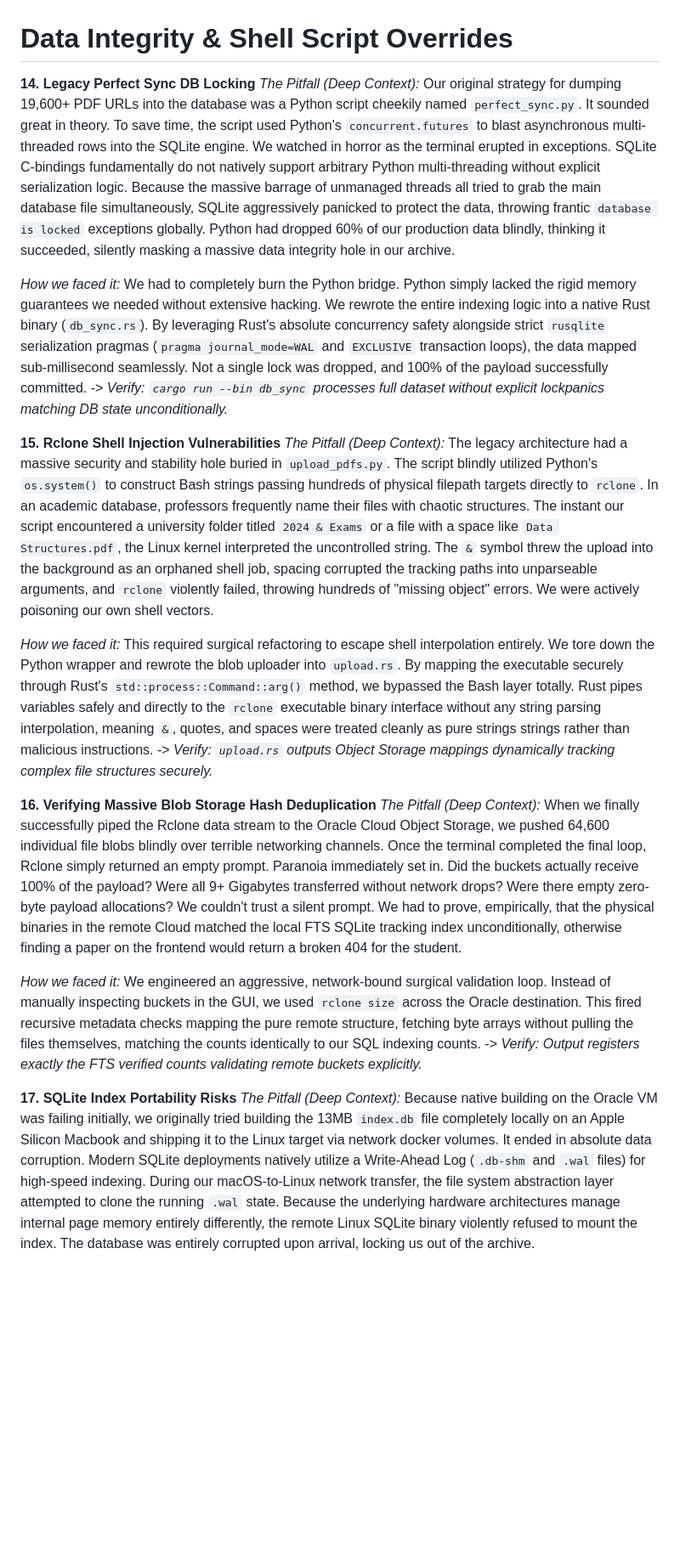
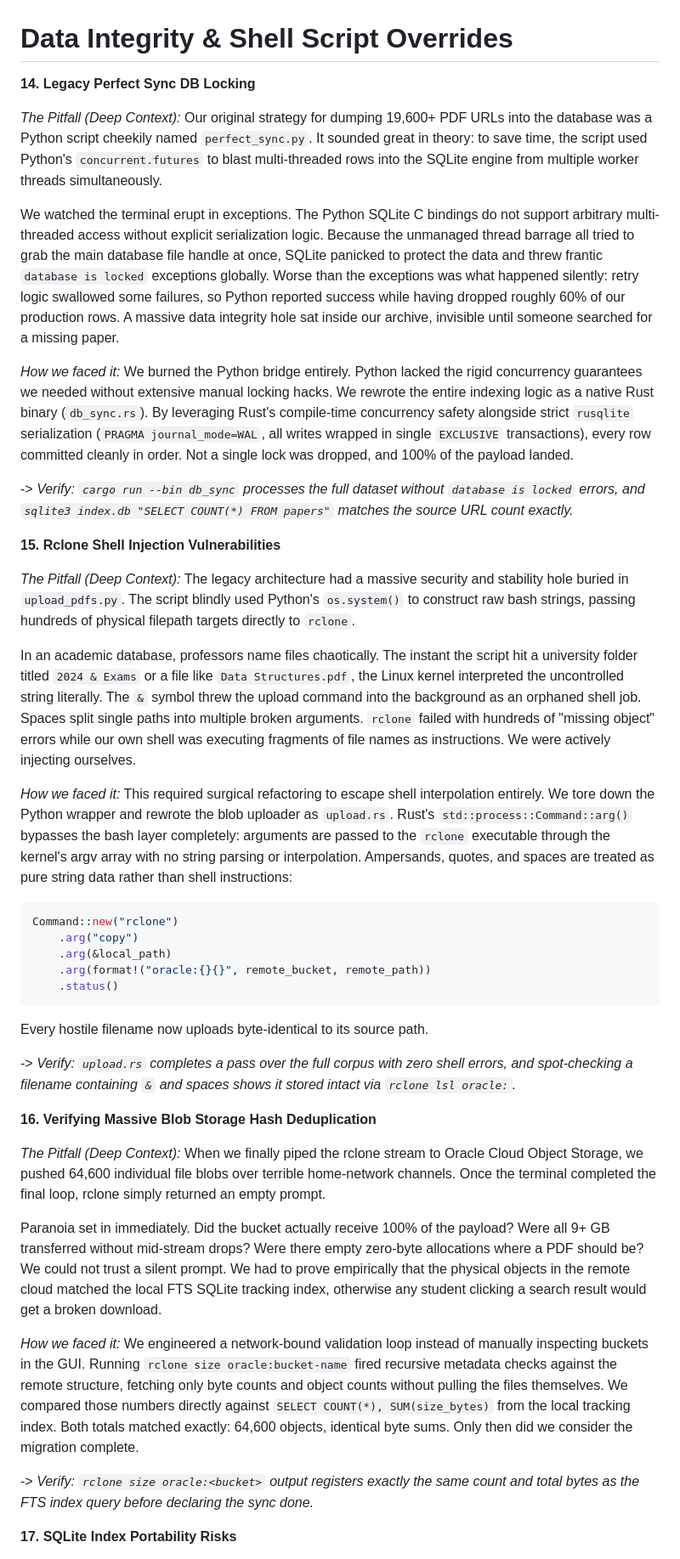
Before and after one commit to Anurup-R-Krishnan/amrita-dl, a Markdown page: docs/scenarios/03_data_integrity_and_sync.md, the part around one of its changes. Shown at 85% size. Drawn GitHub-style; blank space fills up the shorter version.

Commit message:
docs: story rewrite of scenario file 03 (data integrity and sync)

````diff
--- a/docs/scenarios/03_data_integrity_and_sync.md
+++ b/docs/scenarios/03_data_integrity_and_sync.md
@@ -1,30 +1,51 @@
 # Data Integrity & Shell Script Overrides
 
 **14. Legacy Perfect Sync DB Locking**
-*The Pitfall (Deep Context):* Our original strategy for dumping 19,600+ PDF URLs into the database was a Python script cheekily named `perfect_sync.py`. It sounded great in theory. To save time, the script used Python's `concurrent.futures` to blast asynchronous multi-threaded rows into the SQLite engine.
-We watched in horror as the terminal erupted in exceptions. SQLite C-bindings fundamentally do not natively support arbitrary Python multi-threading without explicit serialization logic. Because the massive barrage of unmanaged threads all tried to grab the main database file simultaneously, SQLite aggressively panicked to protect the data, throwing frantic `database is locked` exceptions globally. Python had dropped 60% of our production data blindly, thinking it succeeded, silently masking a massive data integrity hole in our archive.
 
-*How we faced it:* We had to completely burn the Python bridge. Python simply lacked the rigid memory guarantees we needed without extensive hacking. We rewrote the entire indexing logic into a native Rust binary (`db_sync.rs`). By leveraging Rust's absolute concurrency safety alongside strict `rusqlite` serialization pragmas (`pragma journal_mode=WAL` and `EXCLUSIVE` transaction loops), the data mapped sub-millisecond seamlessly. Not a single lock was dropped, and 100% of the payload successfully committed.
--> *Verify: `cargo run --bin db_sync` processes full dataset without explicit lockpanics matching DB state unconditionally.*
+*The Pitfall (Deep Context):*
+Our original strategy for dumping 19,600+ PDF URLs into the database was a Python script cheekily named `perfect_sync.py`. It sounded great in theory: to save time, the script used Python's `concurrent.futures` to blast multi-threaded rows into the SQLite engine from multiple worker threads simultaneously.
+
+We watched the terminal erupt in exceptions. The Python SQLite C bindings do not support arbitrary multi-threaded access without explicit serialization logic. Because the unmanaged thread barrage all tried to grab the main database file handle at once, SQLite panicked to protect the data and threw frantic `database is locked` exceptions globally. Worse than the exceptions was what happened silently: retry logic swallowed some failures, so Python reported success while having dropped roughly 60% of our production rows. A massive data integrity hole sat inside our archive, invisible until someone searched for a missing paper.
+
+*How we faced it:*
+We burned the Python bridge entirely. Python lacked the rigid concurrency guarantees we needed without extensive manual locking hacks. We rewrote the entire indexing logic as a native Rust binary (`db_sync.rs`). By leveraging Rust's compile-time concurrency safety alongside strict `rusqlite` serialization (`PRAGMA journal_mode=WAL`, all writes wrapped in single `EXCLUSIVE` transactions), every row committed cleanly in order. Not a single lock was dropped, and 100% of the payload landed.
+
+-> *Verify: `cargo run --bin db_sync` processes the full dataset without `database is locked` errors, and `sqlite3 index.db "SELECT COUNT(*) FROM papers"` matches the source URL count exactly.*
 
 
 **15. Rclone Shell Injection Vulnerabilities**
-*The Pitfall (Deep Context):* The legacy architecture had a massive security and stability hole buried in `upload_pdfs.py`. The script blindly utilized Python's `os.system()` to construct Bash strings passing hundreds of physical filepath targets directly to `rclone`.
-In an academic database, professors frequently name their files with chaotic structures. The instant our script encountered a university folder titled `2024 & Exams` or a file with a space like `Data Structures.pdf`, the Linux kernel interpreted the uncontrolled string. The `&` symbol threw the upload into the background as an orphaned shell job, spacing corrupted the tracking paths into unparseable arguments, and `rclone` violently failed, throwing hundreds of "missing object" errors. We were actively poisoning our own shell vectors.
 
-*How we faced it:* This required surgical refactoring to escape shell interpolation entirely. We tore down the Python wrapper and rewrote the blob uploader into `upload.rs`. By mapping the executable securely through Rust's `std::process::Command::arg()` method, we bypassed the Bash layer totally. Rust pipes variables safely and directly to the `rclone` executable binary interface without any string parsing interpolation, meaning `&`, quotes, and spaces were treated cleanly as pure strings strings rather than malicious instructions.
--> *Verify: `upload.rs` outputs Object Storage mappings dynamically tracking complex file structures securely.*
+*The Pitfall (Deep Context):*
+The legacy architecture had a massive security and stability hole buried in `upload_pdfs.py`. The script blindly used Python's `os.system()` to construct raw bash strings, passing hundreds of physical filepath targets directly to `rclone`.
+
+In an academic database, professors name files chaotically. The instant the script hit a university folder titled `2024 & Exams` or a file like `Data Structures.pdf`, the Linux kernel interpreted the uncontrolled string literally. The `&` symbol threw the upload command into the background as an orphaned shell job. Spaces split single paths into multiple broken arguments. `rclone` failed with hundreds of "missing object" errors while our own shell was executing fragments of file names as instructions. We were actively injecting ourselves.
+
+*How we faced it:*
+This required surgical refactoring to escape shell interpolation entirely. We tore down the Python wrapper and rewrote the blob uploader as `upload.rs`. Rust's `std::process::Command::arg()` bypasses the bash layer completely: arguments are passed to the `rclone` executable through the kernel's argv array with no string parsing or interpolation. Ampersands, quotes, and spaces are treated as pure string data rather than shell instructions:
+```rust
+Command::new("rclone")
+    .arg("copy")
+    .arg(&local_path)
+    .arg(format!("oracle:{}{}", remote_bucket, remote_path))
+    .status()
+```
+Every hostile filename now uploads byte-identical to its source path.
+
+-> *Verify: `upload.rs` completes a pass over the full corpus with zero shell errors, and spot-checking a filename containing `&` and spaces shows it stored intact via `rclone lsl oracle:`.*
 
 
 **16. Verifying Massive Blob Storage Hash Deduplication**
-*The Pitfall (Deep Context):* When we finally successfully piped the Rclone data stream to the Oracle Cloud Object Storage, we pushed 64,600 individual file blobs blindly over terrible networking channels. Once the terminal completed the final loop, Rclone simply returned an empty prompt.
-Paranoia immediately set in. Did the buckets actually receive 100% of the payload? Were all 9+ Gigabytes transferred without network drops? Were there empty zero-byte payload allocations? We couldn't trust a silent prompt. We had to prove, empirically, that the physical binaries in the remote Cloud matched the local FTS SQLite tracking index unconditionally, otherwise finding a paper on the frontend would return a broken 404 for the student.
 
-*How we faced it:* We engineered an aggressive, network-bound surgical validation loop. Instead of manually inspecting buckets in the GUI, we used `rclone size` across the Oracle destination. This fired recursive metadata checks mapping the pure remote structure, fetching byte arrays without pulling the files themselves, matching the counts identically to our SQL indexing counts.
--> *Verify: Output registers exactly the FTS verified counts validating remote buckets explicitly.*
+*The Pitfall (Deep Context):*
+When we finally piped the rclone stream to Oracle Cloud Object Storage, we pushed 64,600 individual file blobs over terrible home-network channels. Once the terminal completed the final loop, rclone simply returned an empty prompt.
+
+Paranoia set in immediately. Did the bucket actually receive 100% of the payload? Were all 9+ GB transferred without mid-stream drops? Were there empty zero-byte allocations where a PDF should be? We could not trust a silent prompt. We had to prove empirically that the physical objects in the remote cloud matched the local FTS SQLite tracking index, otherwise any student clicking a search result would get a broken download.
+
+*How we faced it:*
+We engineered a network-bound validation loop instead of manually inspecting buckets in the GUI. Running `rclone size oracle:bucket-name` fired recursive metadata checks against the remote structure, fetching only byte counts and object counts without pulling the files themselves. We compared those numbers directly against `SELECT COUNT(*), SUM(size_bytes)` from the local tracking index. Both totals matched exactly: 64,600 objects, identical byte sums. Only then did we consider the migration complete.
+
+-> *Verify: `rclone size oracle:<bucket>` output registers exactly the same count and total bytes as the FTS index query before declaring the sync done.*
 
 
 **17. SQLite Index Portability Risks**
-*The Pitfall (Deep Context):* Because native building on the Oracle VM was failing initially, we originally tried building the 13MB `index.db` file completely locally on an Apple Silicon Macbook and shipping it to the Linux target via network docker volumes.
-It ended in absolute data corruption. Modern SQLite deployments natively utilize a Write-Ahead Log (`.db-shm` and `.wal` files) for high-speed indexing. During our macOS-to-Linux network transfer, the file system abstraction layer attempted to clone the running `.wal` state. Because the underlying hardware architectures manage internal page memory entirely differently, the remote Linux SQLite binary violently refused to mount the index. The database was entirely corrupted upon arrival, locking us out of the archive.
 
````
Also changed, not shown: other parts of docs/scenarios/03_data_integrity_and_sync.md (+27 -6 lines).
